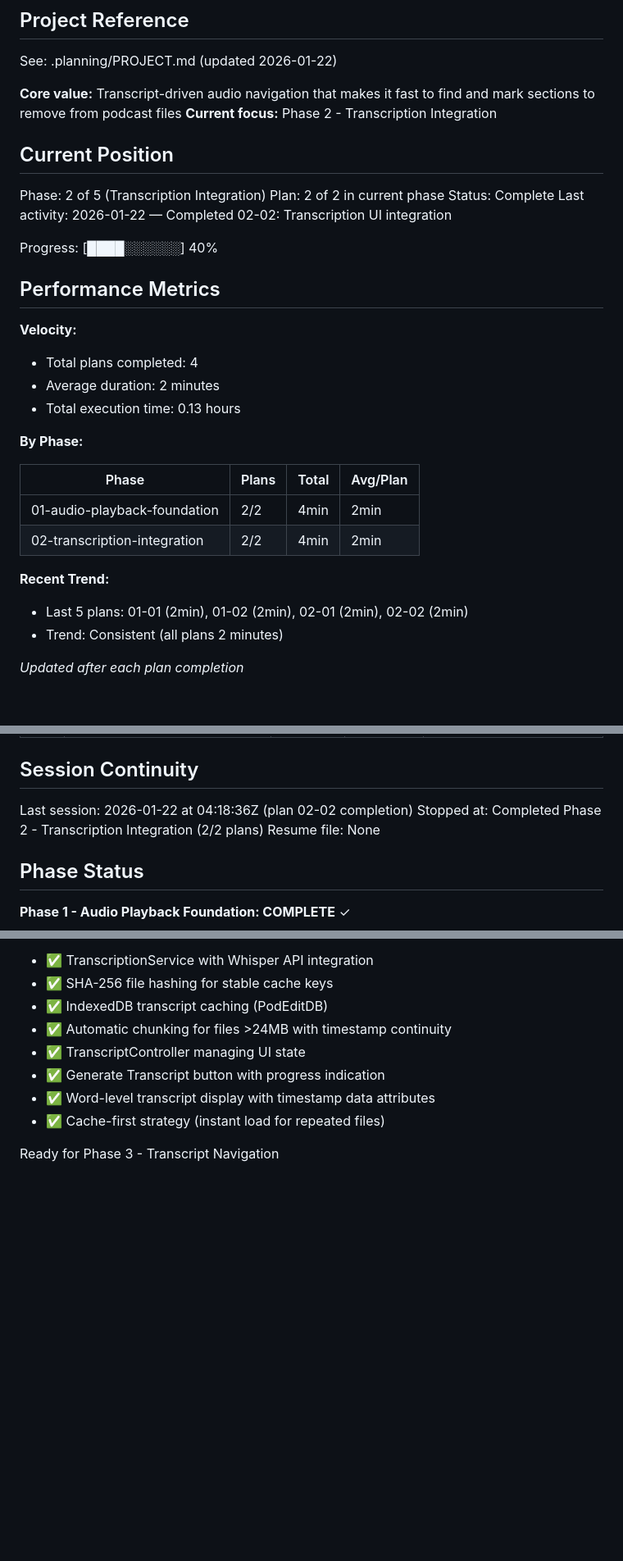
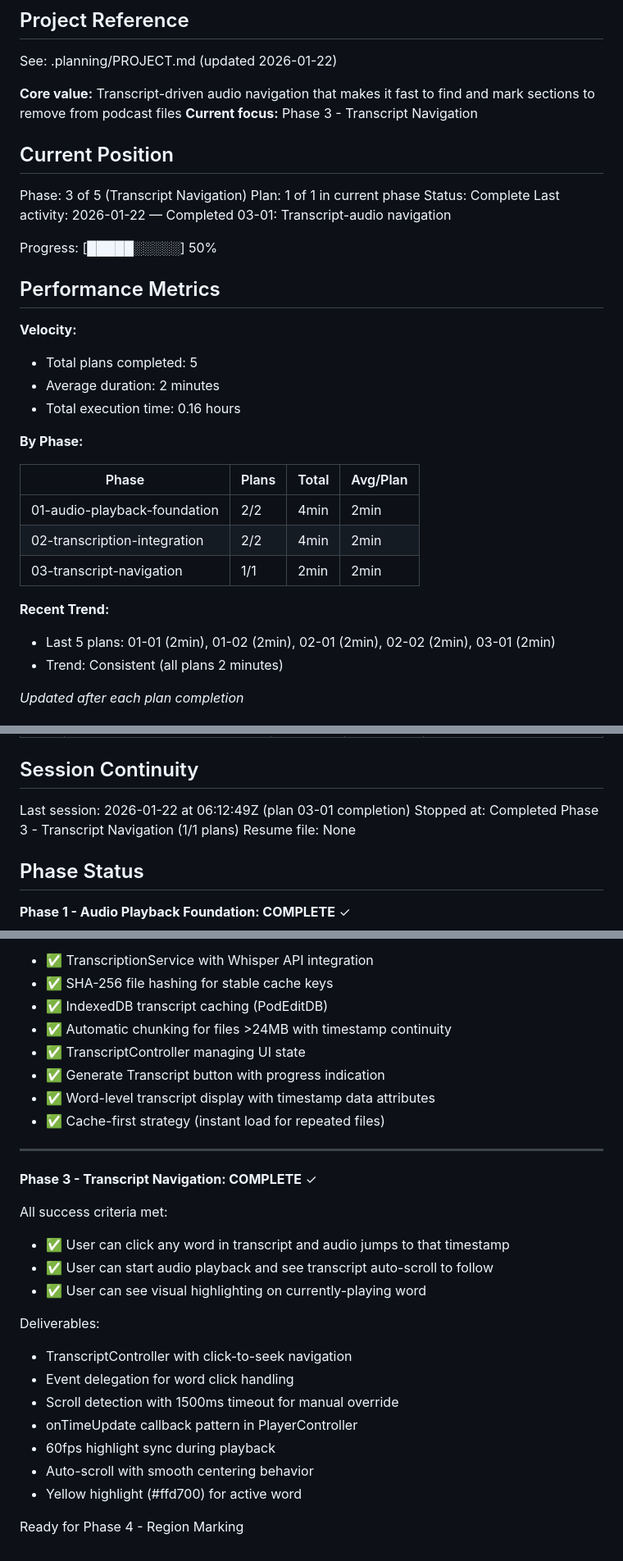
Before and after one commit to TheMapSmith/podedit, a Markdown page: .planning/STATE.md, 3 parts joined by grey strips. Shown at 82% size. GitHub-like rendering; blank space fills up the shorter version.

Commit message:
docs(03-01): complete transcript navigation plan
Tasks completed: 3/3
- Task 1: Add navigation methods to TranscriptController
- Task 2: Add onTimeUpdate callback to PlayerController
- Task 3: Wire up navigation and add CSS

SUMMARY: .planning/phases/03-transcript-navigation/03-01-SUMMARY.md

```diff
--- a/.planning/STATE.md
+++ b/.planning/STATE.md
@@ -5,23 +5,23 @@
 See: .planning/PROJECT.md (updated 2026-01-22)
 
 **Core value:** Transcript-driven audio navigation that makes it fast to find and mark sections to remove from podcast files
-**Current focus:** Phase 2 - Transcription Integration
+**Current focus:** Phase 3 - Transcript Navigation
 
 ## Current Position
 
-Phase: 2 of 5 (Transcription Integration)
-Plan: 2 of 2 in current phase
+Phase: 3 of 5 (Transcript Navigation)
+Plan: 1 of 1 in current phase
 Status: Complete
-Last activity: 2026-01-22 — Completed 02-02: Transcription UI integration
+Last activity: 2026-01-22 — Completed 03-01: Transcript-audio navigation
 
-Progress: [████░░░░░░] 40%
+Progress: [█████░░░░░] 50%
 
 ## Performance Metrics
 
 **Velocity:**
-- Total plans completed: 4
+- Total plans completed: 5
 - Average duration: 2 minutes
-- Total execution time: 0.13 hours
+- Total execution time: 0.16 hours
 
 **By Phase:**
 
@@ -29,9 +29,10 @@ Progress: [████░░░░░░] 40%
 |-------|-------|-------|----------|
 | 01-audio-playback-foundation | 2/2 | 4min | 2min |
 | 02-transcription-integration | 2/2 | 4min | 2min |
+| 03-transcript-navigation | 1/1 | 2min | 2min |
 
 **Recent Trend:**
-- Last 5 plans: 01-01 (2min), 01-02 (2min), 02-01 (2min), 02-02 (2min)
+- Last 5 plans: 01-01 (2min), 01-02 (2min), 02-01 (2min), 02-02 (2min), 03-01 (2min)
 - Trend: Consistent (all plans 2 minutes)
 
 *Updated after each plan completion*
@@ -77,8 +82,8 @@ None yet.
 
 ## Session Continuity
 
-Last session: 2026-01-22 at 04:18:36Z (plan 02-02 completion)
-Stopped at: Completed Phase 2 - Transcription Integration (2/2 plans)
+Last session: 2026-01-22 at 06:12:49Z (plan 03-01 completion)
+Stopped at: Completed Phase 3 - Transcript Navigation (1/1 plans)
 Resume file: None
 
 ## Phase Status
@@ -114,4 +119,22 @@ All deliverables shipped:
 - ✅ Word-level transcript display with timestamp data attributes
 - ✅ Cache-first strategy (instant load for repeated files)
 
-Ready for Phase 3 - Transcript Navigation
+---
+
+**Phase 3 - Transcript Navigation: COMPLETE** ✓
+
+All success criteria met:
+- ✅ User can click any word in transcript and audio jumps to that timestamp
+- ✅ User can start audio playback and see transcript auto-scroll to follow
+- ✅ User can see visual highlighting on currently-playing word
+
+Deliverables:
+- TranscriptController with click-to-seek navigation
+- Event delegation for word click handling
+- Scroll detection with 1500ms timeout for manual override
+- onTimeUpdate callback pattern in PlayerController
+- 60fps highlight sync during playback
+- Auto-scroll with smooth centering behavior
+- Yellow highlight (#ffd700) for active word
+
+Ready for Phase 4 - Region Marking
```
Also changed, not shown: other parts of .planning/STATE.md (+4 -0 lines), 1 other file.
